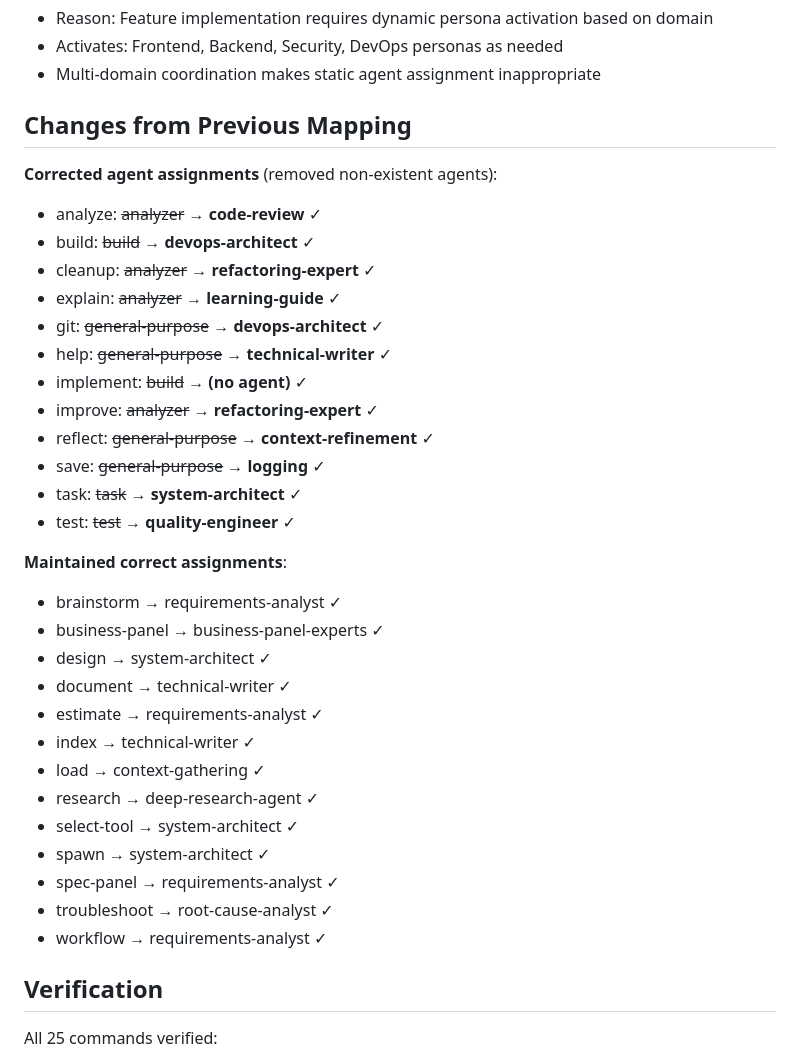
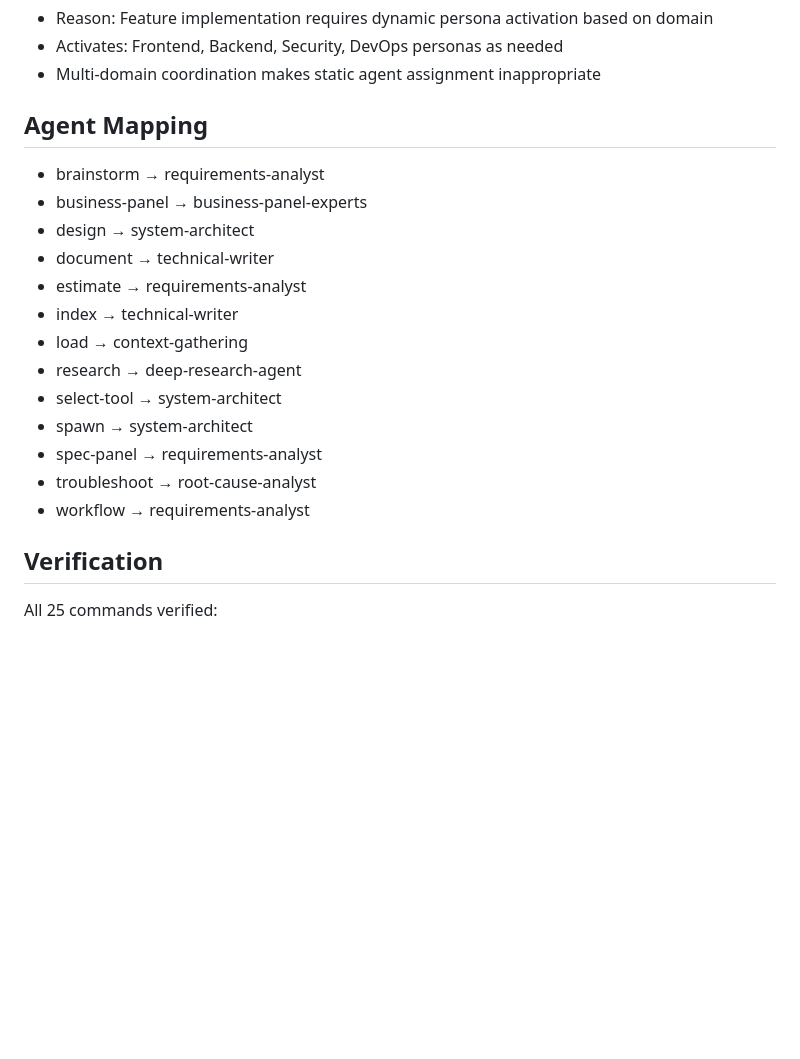
Before and after one commit to niklasschaeffer/supercode, a Markdown page: .opencode/AGENT_MAPPING.md, the part around the change. GitHub-like rendering; blank space fills up the shorter version.

Commit message:
feat(agents): update agent mapping
- refined agent assignments for clarity and accuracy

Ref: main

```diff
--- a/.opencode/AGENT_MAPPING.md
+++ b/.opencode/AGENT_MAPPING.md
@@ -99,36 +99,21 @@ All agents located in `.opencode/agent/`:
 - Activates: Frontend, Backend, Security, DevOps personas as needed
 - Multi-domain coordination makes static agent assignment inappropriate
 
-## Changes from Previous Mapping
+## Agent Mapping
 
-**Corrected agent assignments** (removed non-existent agents):
-- analyze: ~~analyzer~~ → **code-review** ✓
-- build: ~~build~~ → **devops-architect** ✓
-- cleanup: ~~analyzer~~ → **refactoring-expert** ✓
-- explain: ~~analyzer~~ → **learning-guide** ✓
-- git: ~~general-purpose~~ → **devops-architect** ✓
-- help: ~~general-purpose~~ → **technical-writer** ✓
-- implement: ~~build~~ → **(no agent)** ✓
-- improve: ~~analyzer~~ → **refactoring-expert** ✓
-- reflect: ~~general-purpose~~ → **context-refinement** ✓
-- save: ~~general-purpose~~ → **logging** ✓
-- task: ~~task~~ → **system-architect** ✓
-- test: ~~test~~ → **quality-engineer** ✓
-
-**Maintained correct assignments**:
-- brainstorm → requirements-analyst ✓
-- business-panel → business-panel-experts ✓
-- design → system-architect ✓
-- document → technical-writer ✓
-- estimate → requirements-analyst ✓
-- index → technical-writer ✓
-- load → context-gathering ✓
-- research → deep-research-agent ✓
-- select-tool → system-architect ✓
-- spawn → system-architect ✓
-- spec-panel → requirements-analyst ✓
-- troubleshoot → root-cause-analyst ✓
-- workflow → requirements-analyst ✓
+- brainstorm → requirements-analyst
+- business-panel → business-panel-experts
+- design → system-architect
+- document → technical-writer
+- estimate → requirements-analyst
+- index → technical-writer
+- load → context-gathering
+- research → deep-research-agent
+- select-tool → system-architect
+- spawn → system-architect
+- spec-panel → requirements-analyst
+- troubleshoot → root-cause-analyst
+- workflow → requirements-analyst
 
 ## Verification
 
```
